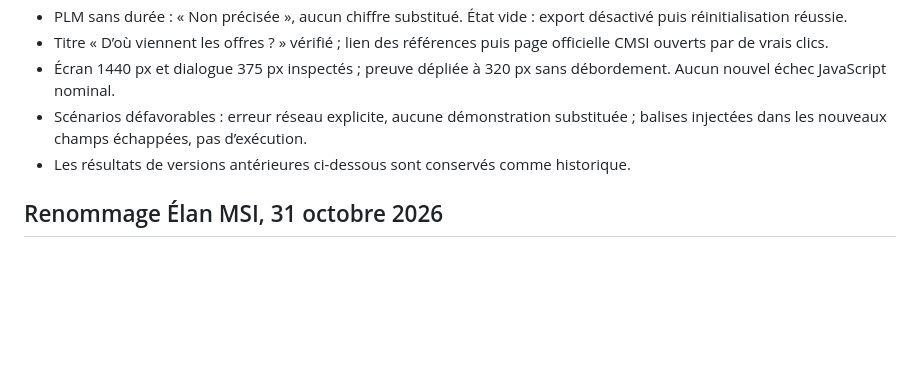
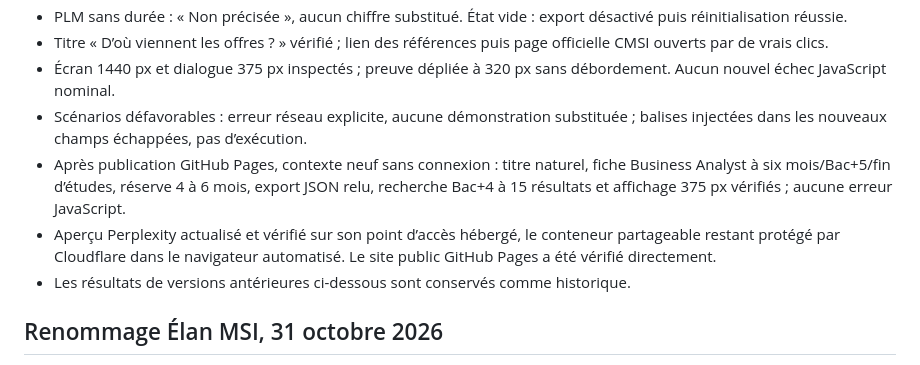
Before and after one commit to bienvenue2002/observatoire-emploi-data, a Markdown page: QA.md, the part around the change. GitHub-like rendering; blank space fills up the shorter version.

Commit message:
Record public profile and export acceptance checks

```diff
--- a/QA.md
+++ b/QA.md
@@ -12,6 +12,8 @@
 - Titre « D’où viennent les offres ? » vérifié ; lien des références puis page officielle CMSI ouverts par de vrais clics.
 - Écran 1440 px et dialogue 375 px inspectés ; preuve dépliée à 320 px sans débordement. Aucun nouvel échec JavaScript nominal.
 - Scénarios défavorables : erreur réseau explicite, aucune démonstration substituée ; balises injectées dans les nouveaux champs échappées, pas d’exécution.
+- Après publication GitHub Pages, contexte neuf sans connexion : titre naturel, fiche Business Analyst à six mois/Bac+5/fin d’études, réserve 4 à 6 mois, export JSON relu, recherche Bac+4 à 15 résultats et affichage 375 px vérifiés ; aucune erreur JavaScript.
+- Aperçu Perplexity actualisé et vérifié sur son point d’accès hébergé, le conteneur partageable restant protégé par Cloudflare dans le navigateur automatisé. Le site public GitHub Pages a été vérifié directement.
 - Les résultats de versions antérieures ci-dessous sont conservés comme historique.
 
 ## Renommage Élan MSI, 31 octobre 2026
```
